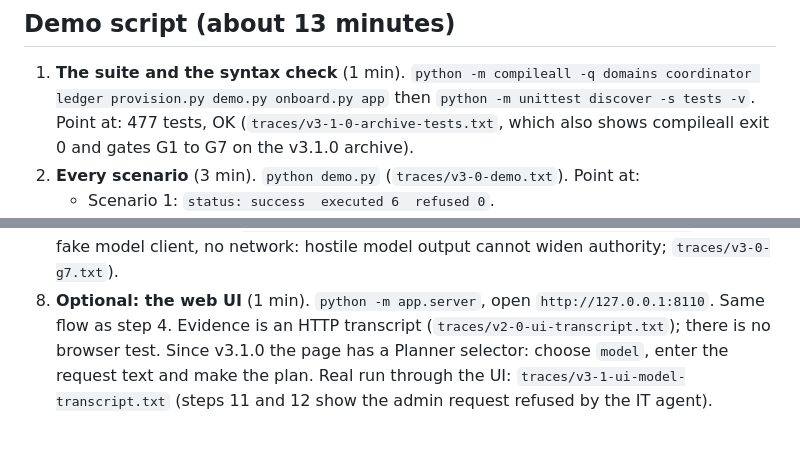
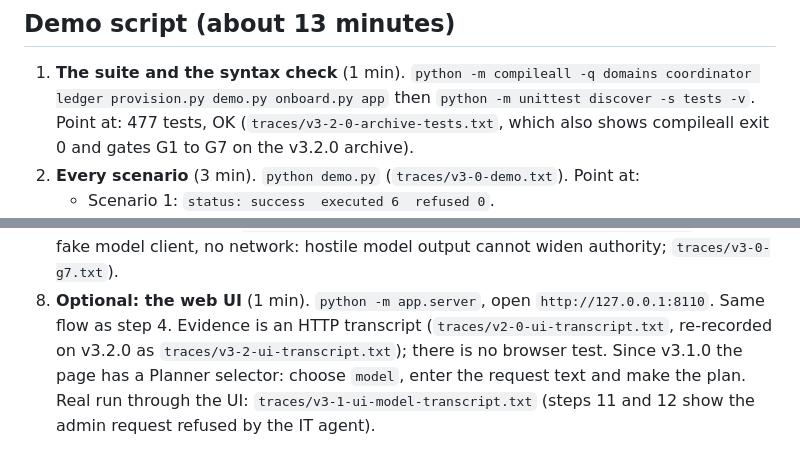
Before and after one commit to sohanroy676/onboarding-coordinator, a Markdown page: docs/review-guide.md, 2 parts joined by grey strips. Rendered like a GitHub page.

Commit message:
docs(review): cite the v3.2.0 archive trace
The guide said 477 tests but cited the v3.1.0 trace (469).

Co-Authored-By: Claude Sonnet 5.5 <noreply@anthropic.com>

```diff
--- a/docs/review-guide.md
+++ b/docs/review-guide.md
@@ -16,8 +16,8 @@ new claim: the limits are the ones in `docs/final-audit.md` section 7.
 1. **The suite and the syntax check** (1 min).
    `python -m compileall -q domains coordinator ledger provision.py demo.py onboard.py app`
    then `python -m unittest discover -s tests -v`. Point at: 477 tests, OK
-   (`traces/v3-1-0-archive-tests.txt`, which also shows compileall exit 0 and gates G1
-   to G7 on the v3.1.0 archive).
+   (`traces/v3-2-0-archive-tests.txt`, which also shows compileall exit 0 and gates G1
+   to G7 on the v3.2.0 archive).
 2. **Every scenario** (3 min). `python demo.py` (`traces/v3-0-demo.txt`). Point at:
    - Scenario 1: `status: success  executed 6  refused 0`.
    - Scenario 2: `it grant_admin_access will_not refused`, then
@@ -54,7 +54,8 @@ new claim: the limits are the ones in `docs/final-audit.md` section 7.
    `traces/v3-0-g7.txt`).
 8. **Optional: the web UI** (1 min). `python -m app.server`, open
    `http://127.0.0.1:8110`. Same flow as step 4. Evidence is an HTTP transcript
-   (`traces/v2-0-ui-transcript.txt`); there is no browser test. Since v3.1.0 the page has
+   (`traces/v2-0-ui-transcript.txt`, re-recorded on v3.2.0 as
+   `traces/v3-2-ui-transcript.txt`); there is no browser test. Since v3.1.0 the page has
    a Planner selector: choose `model`, enter the request text and make the plan. Real run
    through the UI: `traces/v3-1-ui-model-transcript.txt` (steps 11 and 12 show the admin
    request refused by the IT agent).
```
